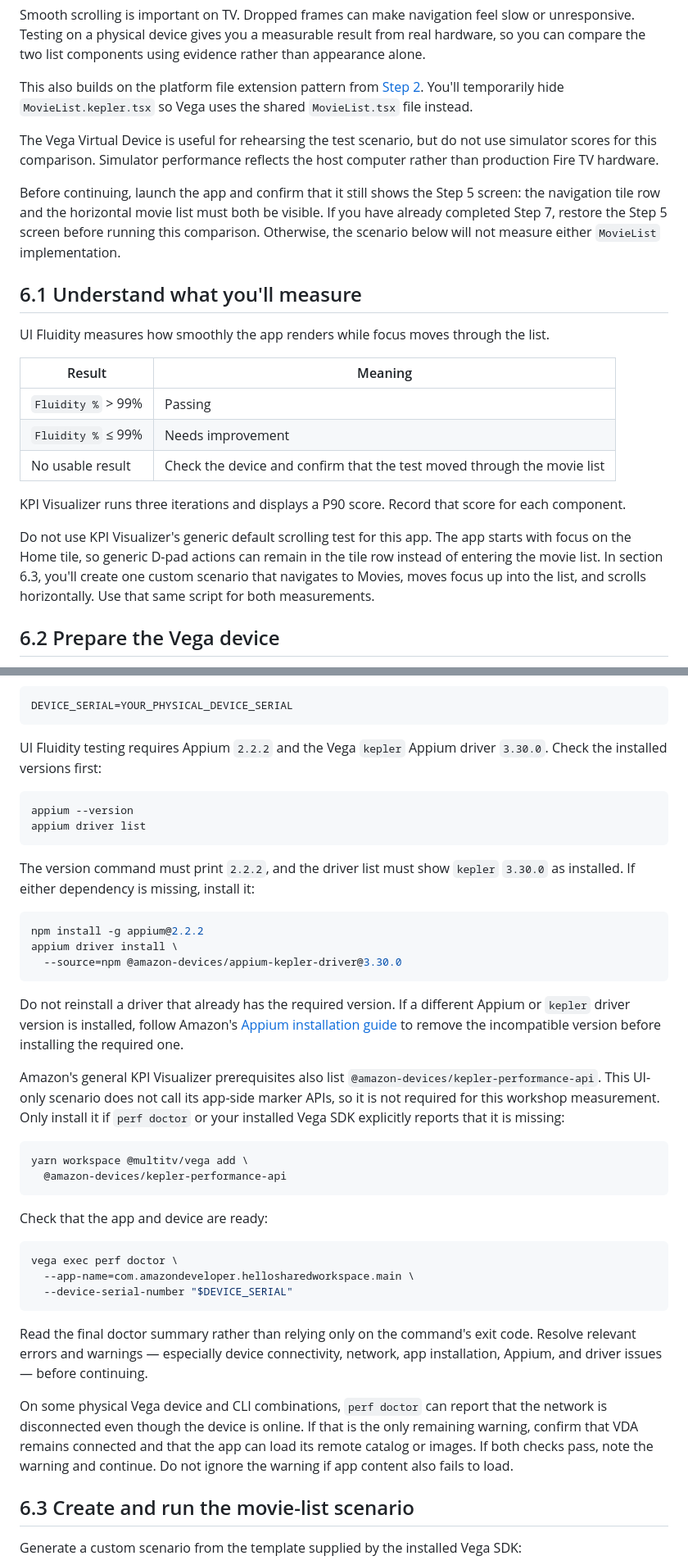
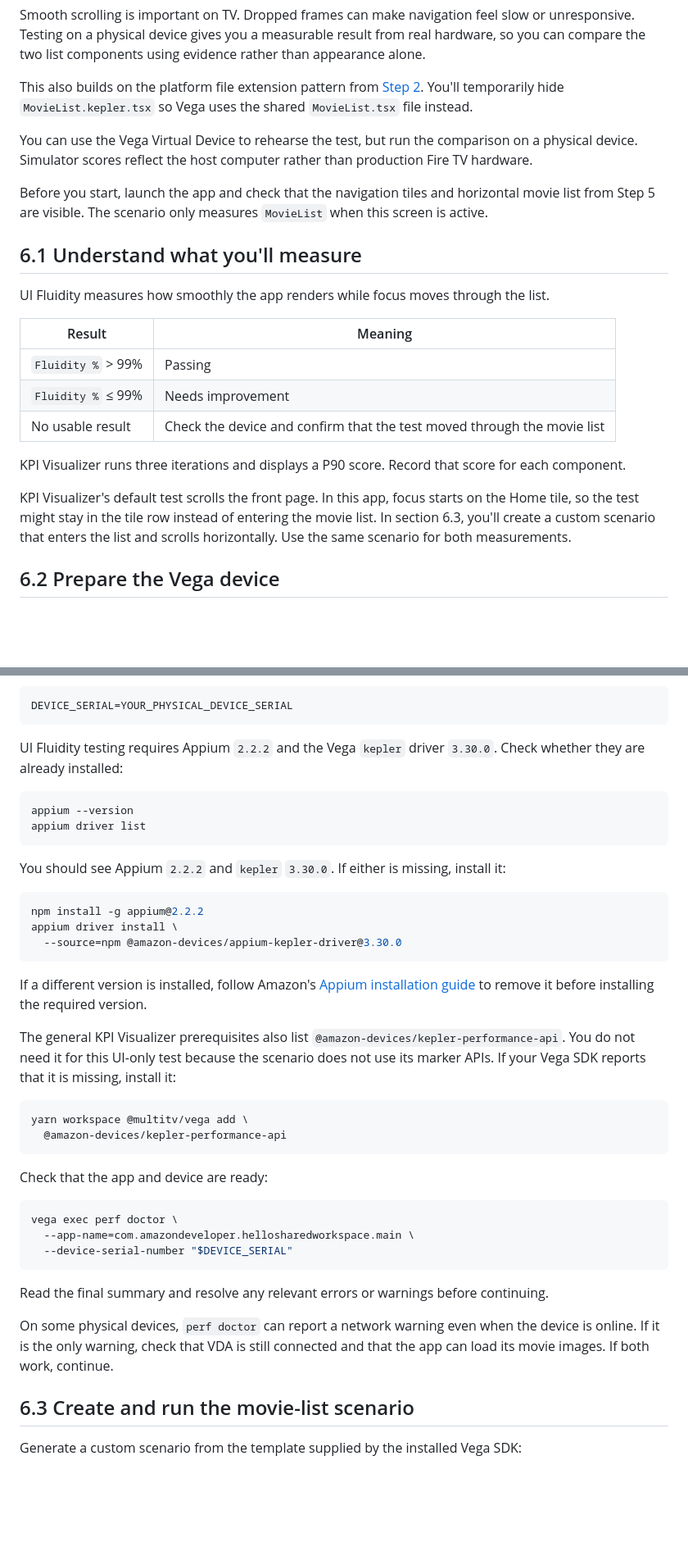
Before and after one commit to anishamalde/NextApp-Workshop, a Markdown page: workshop/step-06-test-scrolling-performance-with-adbt.md, 2 parts joined by grey strips. Shown at 82% size. Rendered like a GitHub page; blank space fills up the shorter version.

Commit message:
Align Step 6 workshop wording

````diff
--- a/workshop/step-06-test-scrolling-performance-with-adbt.md
+++ b/workshop/step-06-test-scrolling-performance-with-adbt.md
@@ -11,15 +11,13 @@ Smooth scrolling is important on TV. Dropped frames can make navigation feel slo
 
 This also builds on the platform file extension pattern from [Step 2](./step-02-shared-header.md). You'll temporarily hide `MovieList.kepler.tsx` so Vega uses the shared `MovieList.tsx` file instead.
 
-The Vega Virtual Device is useful for rehearsing the test scenario, but do not
-use simulator scores for this comparison. Simulator performance reflects the
-host computer rather than production Fire TV hardware.
+You can use the Vega Virtual Device to rehearse the test, but run the comparison
+on a physical device. Simulator scores reflect the host computer rather than
+production Fire TV hardware.
 
-Before continuing, launch the app and confirm that it still shows the Step 5
-screen: the navigation tile row and the horizontal movie list must both be
-visible. If you have already completed Step 7, restore the Step 5 screen before
-running this comparison. Otherwise, the scenario below will not measure either
-`MovieList` implementation.
+Before you start, launch the app and check that the navigation tiles and
+horizontal movie list from Step 5 are visible. The scenario only measures
+`MovieList` when this screen is active.
 
 ## 6.1 Understand what you'll measure
 
@@ -33,11 +31,10 @@ UI Fluidity measures how smoothly the app renders while focus moves through the
 
 KPI Visualizer runs three iterations and displays a P90 score. Record that score for each component.
 
-Do not use KPI Visualizer's generic default scrolling test for this app. The app
-starts with focus on the Home tile, so generic D-pad actions can remain in the
-tile row instead of entering the movie list. In section 6.3, you'll create one
-custom scenario that navigates to Movies, moves focus up into the list, and
-scrolls horizontally. Use that same script for both measurements.
+KPI Visualizer's default test scrolls the front page. In this app, focus starts
+on the Home tile, so the test might stay in the tile row instead of entering the
+movie list. In section 6.3, you'll create a custom scenario that enters the list
+and scrolls horizontally. Use the same scenario for both measurements.
 
 ## 6.2 Prepare the Vega device
 
@@ -58,16 +55,16 @@ step:
 DEVICE_SERIAL=YOUR_PHYSICAL_DEVICE_SERIAL
 ```
 
-UI Fluidity testing requires Appium `2.2.2` and the Vega `kepler` Appium driver
-`3.30.0`. Check the installed versions first:
+UI Fluidity testing requires Appium `2.2.2` and the Vega `kepler` driver
+`3.30.0`. Check whether they are already installed:
 
 ```bash
 appium --version
 appium driver list
 ```
 
-The version command must print `2.2.2`, and the driver list must show `kepler`
-`3.30.0` as installed. If either dependency is missing, install it:
+You should see Appium `2.2.2` and `kepler` `3.30.0`. If either is missing,
+install it:
 
 ```bash
 npm install -g appium@2.2.2
@@ -75,16 +72,14 @@ appium driver install \
   --source=npm @amazon-devices/appium-kepler-driver@3.30.0
 ```
 
-Do not reinstall a driver that already has the required version. If a different
-Appium or `kepler` driver version is installed, follow Amazon's
+If a different version is installed, follow Amazon's
 [Appium installation guide](https://developer.amazon.com/docs/vega/0.24/appium-install.html)
-to remove the incompatible version before installing the required one.
+to remove it before installing the required version.
 
-Amazon's general KPI Visualizer prerequisites also list
-`@amazon-devices/kepler-performance-api`. This UI-only scenario does not call
-its app-side marker APIs, so it is not required for this workshop measurement.
-Only install it if `perf doctor` or your installed Vega SDK explicitly reports
-that it is missing:
+The general KPI Visualizer prerequisites also list
+`@amazon-devices/kepler-performance-api`. You do not need it for this UI-only
+test because the scenario does not use its marker APIs. If your Vega SDK reports
+that it is missing, install it:
 
 ```bash
 yarn workspace @multitv/vega add \
@@ -99,15 +94,12 @@ vega exec perf doctor \
   --device-serial-number "$DEVICE_SERIAL"
 ```
 
-Read the final doctor summary rather than relying only on the command's exit
-code. Resolve relevant errors and warnings — especially device connectivity,
-network, app installation, Appium, and driver issues — before continuing.
+Read the final summary and resolve any relevant errors or warnings before
+continuing.
 
-On some physical Vega device and CLI combinations, `perf doctor` can report
-that the network is disconnected even though the device is online. If that is
-the only remaining warning, confirm that VDA remains connected and that the app
-can load its remote catalog or images. If both checks pass, note the warning and
-continue. Do not ignore the warning if app content also fails to load.
+On some physical devices, `perf doctor` can report a network warning even when
+the device is online. If it is the only warning, check that VDA is still
+connected and that the app can load its movie images. If both work, continue.
 
 ## 6.3 Create and run the movie-list scenario
 
````
Also changed, not shown: other parts of workshop/step-06-test-scrolling-performance-with-adbt.md (+12 -21 lines).
